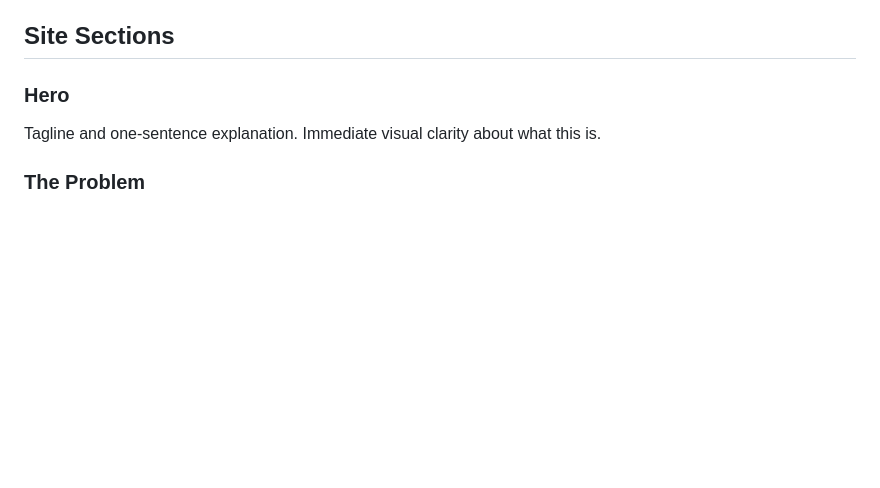
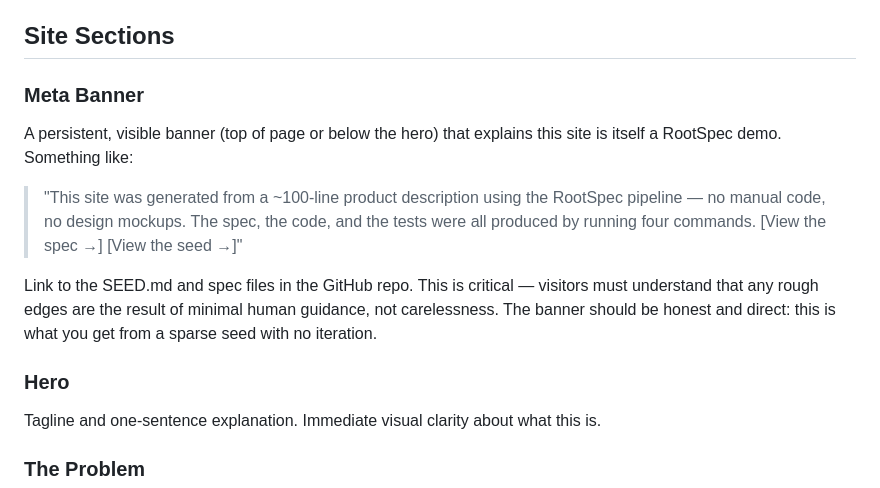
Before and after one commit to rootspec/demos, a Markdown page: greenfield/SEED.md, the part around the change. Rendered like a GitHub page; blank space fills up the shorter version.

Commit message:
Add meta banner requirement to SEED
Site must clearly communicate it was auto-generated from a sparse spec.
Links to SEED.md and spec files in repo so visitors understand the context.

Co-Authored-By: Claude Opus 4.6 (1M context) <noreply@anthropic.com>

```diff
--- a/greenfield/SEED.md
+++ b/greenfield/SEED.md
@@ -34,6 +34,13 @@ Each level can only reference higher levels, never lower. This prevents circular
 - Works with or without AI, any tooling, any team
 
 ## Site Sections
+
+### Meta Banner
+A persistent, visible banner (top of page or below the hero) that explains this site is itself a RootSpec demo. Something like:
+
+> "This site was generated from a ~100-line product description using the RootSpec pipeline — no manual code, no design mockups. The spec, the code, and the tests were all produced by running four commands. [View the spec →] [View the seed →]"
+
+Link to the SEED.md and spec files in the GitHub repo. This is critical — visitors must understand that any rough edges are the result of minimal human guidance, not carelessness. The banner should be honest and direct: this is what you get from a sparse seed with no iteration.
 
 ### Hero
 Tagline and one-sentence explanation. Immediate visual clarity about what this is.
```
